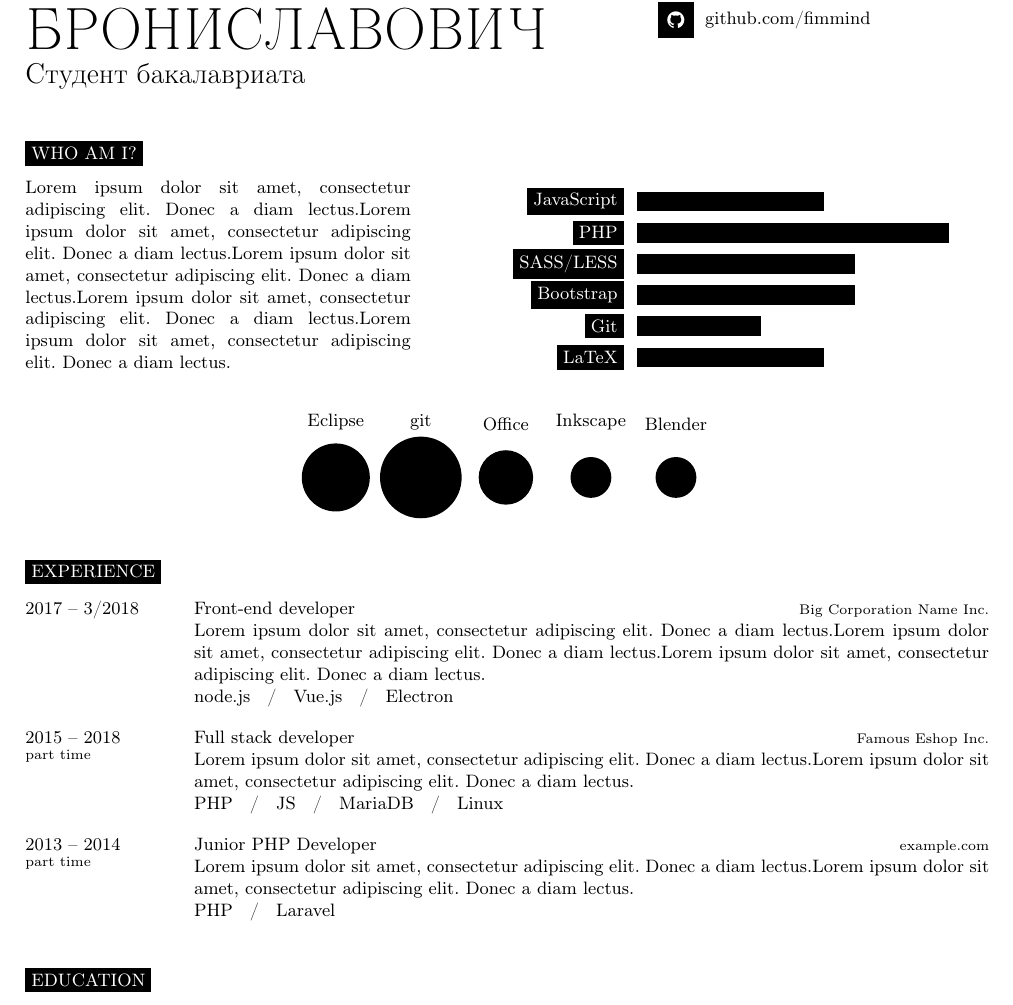
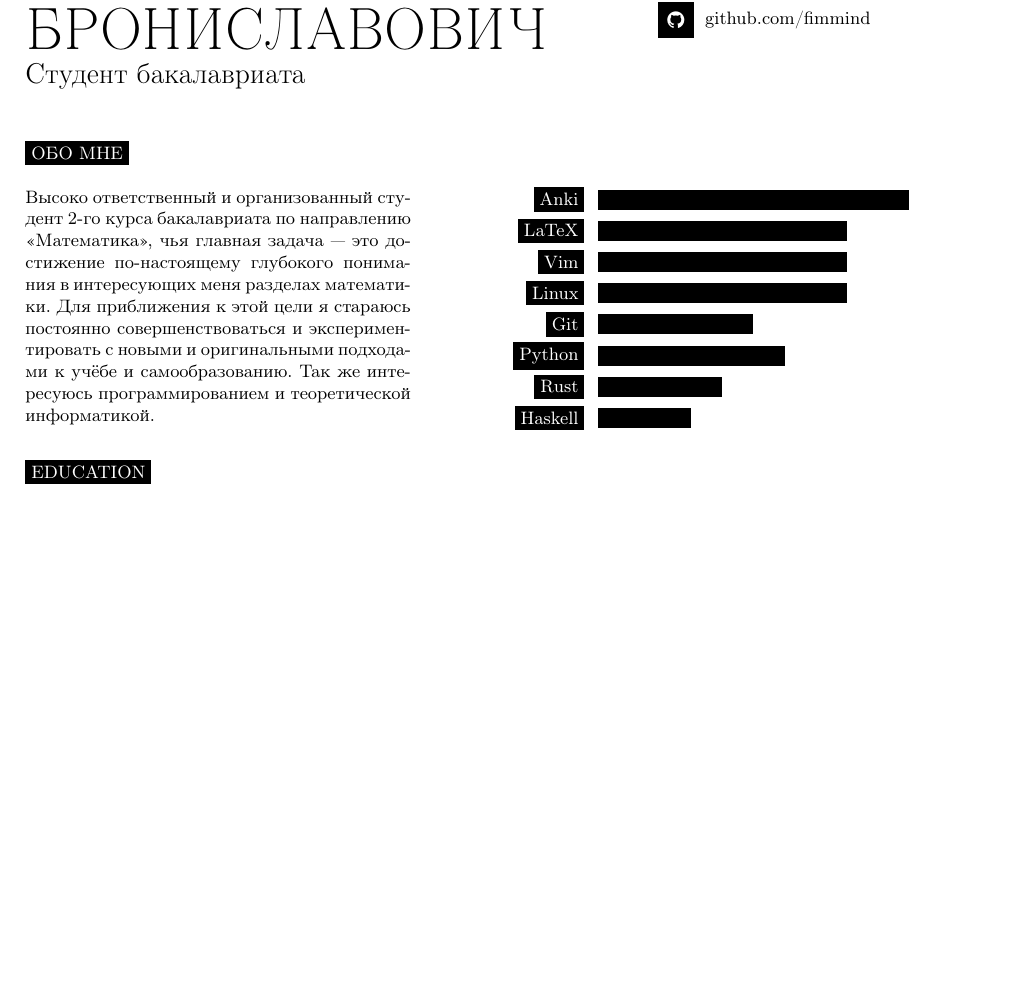
Before and after one commit to fimmind/cv, a LaTeX document (main.tex): part of page 1 of 2 before the commit and part of the page after it, cut so that both start at the same text, the shorter picture padded with empty space. Compiled offline with pdfLaTeX.

Commit message:
"Who am I" & Skills

```diff
--- a/main.tex
+++ b/main.tex
@@ -72,53 +72,25 @@
 %	INTRODUCTION, SKILLS AND TECHNOLOGIES
 %----------------------------------------------------------------------------------------
 
-\cvsect{Who Am I?}
+\cvsect{Обо мне}
 
 \begin{minipage}[t]{0.4\textwidth} % 40% of the page width for the introduction text
-	\vspace{-\baselineskip} % Required for vertically aligning minipages
-
-	\lorem \lorem \lorem \lorem \lorem\\ % Dummy text
+    Высоко ответственный и организованный студент 2-го курса бакалавриата по направлению <<Математика>>, чья главная задача --- это достижение по-настоящему глубокого понимания в интересующих меня разделах математики. Для приближения к этой цели я стараюсь постоянно совершенствоваться и экспериментировать с новыми и оригинальными подходами к учёбе и самообразованию. Так же интересуюсь программированием и теоретической информатикой.
 \end{minipage}
 \hfill % Whitespace between
 \begin{minipage}[t]{0.5\textwidth} % 50% of the page for the skills bar chart
 	\vspace{-\baselineskip} % Required for vertically aligning minipages
 	\begin{barchart}{5.5}
-		\baritem{JavaScript}{60}
-		\baritem{PHP}{100}
-		\baritem{SASS/LESS}{70}
-		\baritem{Bootstrap}{70}
-		\baritem{Git}{40}
-		\baritem{LaTeX}{60}
+        \baritem{Anki}{100}
+        \baritem{LaTeX}{80}
+        \baritem{Vim}{80}
+        \baritem{Linux}{80}
+        \baritem{Git}{50}
+        \baritem{Python}{60}
+        \baritem{Rust}{40}
+        \baritem{Haskell}{30}
 	\end{barchart}
 \end{minipage}
-
-\begin{center}
-	\bubbles{5/Eclipse, 6/git, 4/Office, 3/Inkscape, 3/Blender}
-\end{center}
-
-%----------------------------------------------------------------------------------------
-%	EXPERIENCE
-%----------------------------------------------------------------------------------------
-
-\cvsect{Experience}
-
-\begin{entrylist}
-	\entry
-		{2017 -- 3/2018}
-		{Front-end developer}
-		{Big Corporation Name Inc.}
-		{\lorem \lorem \lorem\\ \texttt{node.js}\slashsep\texttt{Vue.js}\slashsep\texttt{Electron}}
-	\entry
-		{2015 -- 2018\\\footnotesize{part time}}
-		{Full stack developer}
-		{Famous Eshop Inc.}
-		{\lorem\lorem\\ \texttt{PHP}\slashsep\texttt{JS}\slashsep\texttt{MariaDB}\slashsep\texttt{Linux}}
-	\entry
-		{2013 -- 2014\\\footnotesize{part time}}
-		{Junior PHP Developer}
-		{example.com}
-		{\lorem\lorem\\ \texttt{PHP}\slashsep\texttt{Laravel}}
-\end{entrylist}
 
 %----------------------------------------------------------------------------------------
 %	EDUCATION
```
Also changed, not shown: main.pdf.
